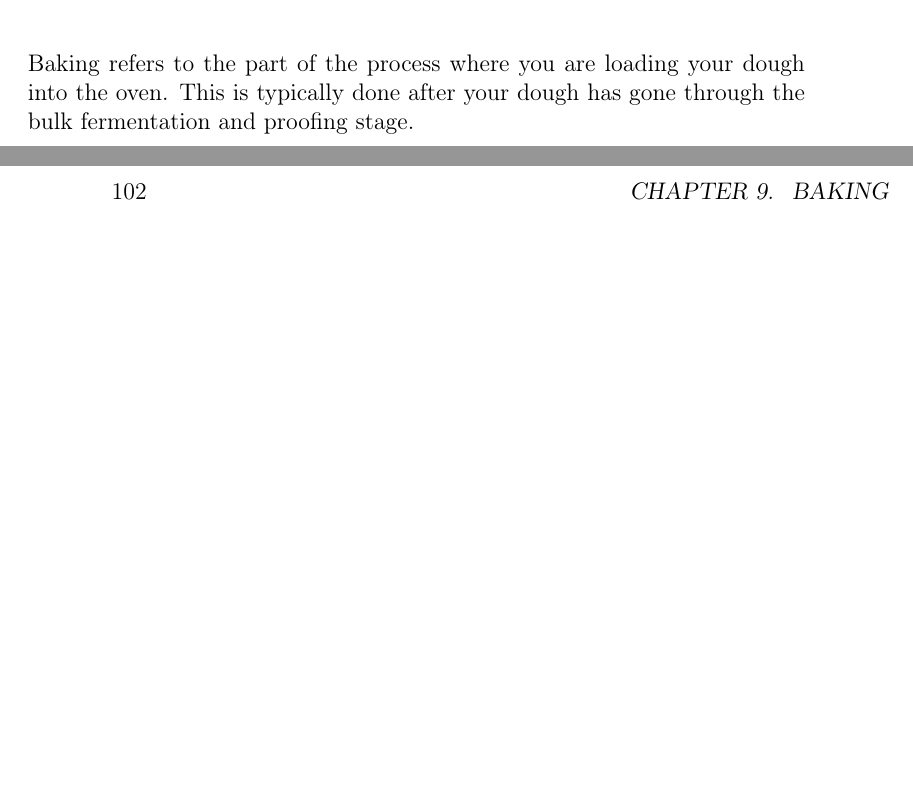
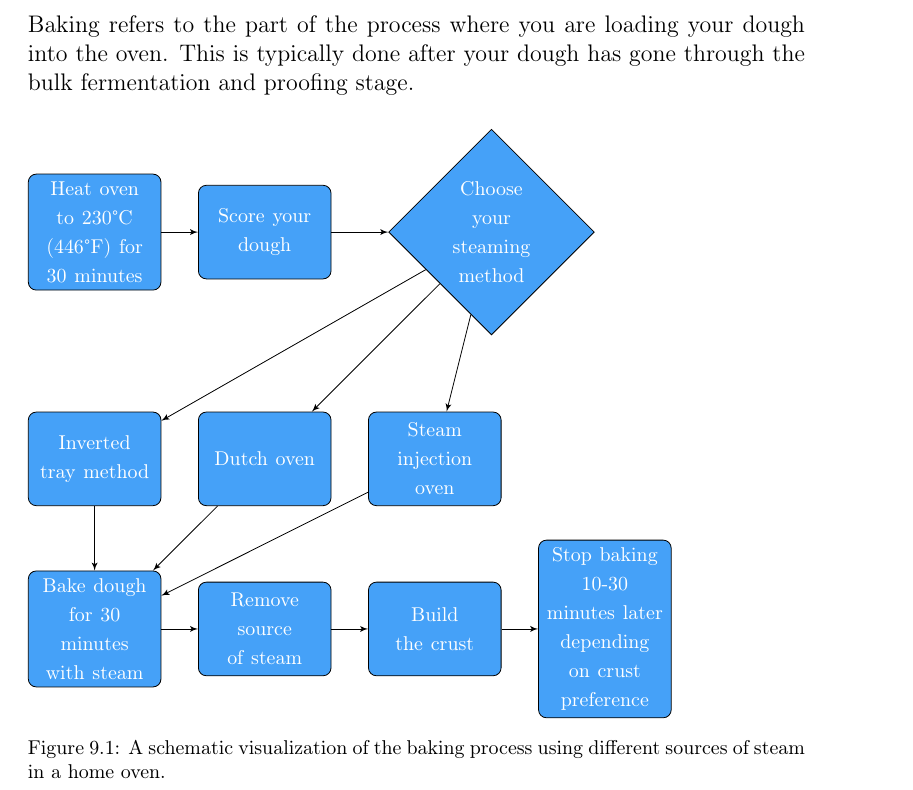
Before and after one commit to hendricius/the-sourdough-framework, a LaTeX thesis (book/book.tex, which reads book/baking/baking.tex): two parts of pages 111 and 120 of 149 before the commit and part of page 111 of 149 after it, the two joined at a grey line, cut so that both start at the same text, the shorter picture padded with empty space. Compiled offline with pdfLaTeX.

Commit message:
Add flowchart to baking section

```diff
--- a/book/baking/baking.tex
+++ b/book/baking/baking.tex
@@ -1,6 +1,35 @@
 Baking refers to the part of the process where you are loading
 your dough into the oven. This is typically done after your
 dough has gone through the bulk fermentation and proofing stage.
+
+
+\begin{figure}[!htb]
+  \begin{tikzpicture}[node distance = 3cm, auto]
+    \node [block] (heat_oven) {\footnotesize Heat oven to 230°C (446°F) for 30 minutes};
+    \node [block, right of=heat_oven, node distance=3cm] (score_dough) {\footnotesize Score your dough};
+    \node [decision, right of=score_dough, node distance=4cm] (decide_steam) {\footnotesize Choose your steaming method};
+    \node [block, below of=heat_oven, node distance=4cm] (inverted_tray_method) {\footnotesize Inverted tray method};
+    \node [block, right of=inverted_tray_method, node distance=3cm] (dutch_oven) {\footnotesize Dutch oven};
+    \node [block, right of=dutch_oven, node distance=3cm] (steam_injection) {\footnotesize Steam injection oven};
+    \node [block, below of=inverted_tray_method, node distance=3cm] (bake_30) {\footnotesize Bake dough for 30 minutes with steam};
+    \node [block, right of=bake_30, node distance=3cm] (remove_steam) {\footnotesize Remove source of steam};
+    \node [block, right of=remove_steam, node distance=3cm] (build_crust) {\footnotesize Build the crust};
+    \node [block, right of=build_crust, node distance=3cm] (finish_baking) {\footnotesize Stop baking 10-30 minutes later depending on crust preference};
+    \path [line] (heat_oven) -- (score_dough);
+    \path [line] (score_dough) -- (decide_steam);
+    \path [line] (decide_steam) -- (inverted_tray_method);
+    \path [line] (decide_steam) -- (dutch_oven);
+    \path [line] (decide_steam) -- (steam_injection);
+    \path [line] (steam_injection) -- (bake_30);
+    \path [line] (inverted_tray_method) -- (bake_30);
+    \path [line] (dutch_oven) -- (bake_30);
+    \path [line] (bake_30) -- (remove_steam);
+    \path [line] (remove_steam) -- (build_crust);
+    \path [line] (build_crust) -- (finish_baking);
+  \end{tikzpicture}
+  \caption{A schematic visualization of the baking process using different sources of steam in a home oven.}
+  \label{fig:baking-process}
+\end{figure}
 
 Some other breads like flat breads
 could also be baked on the stove. This chapter is focusing on the
```
